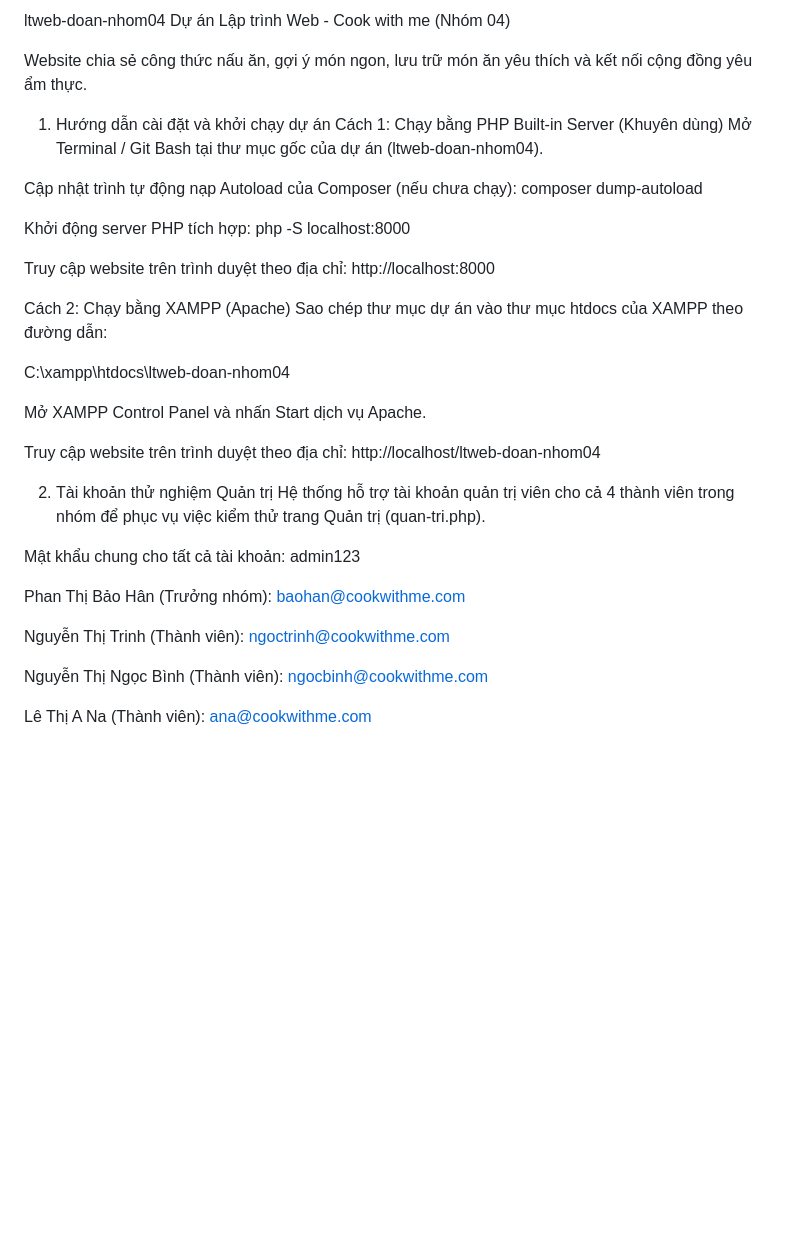
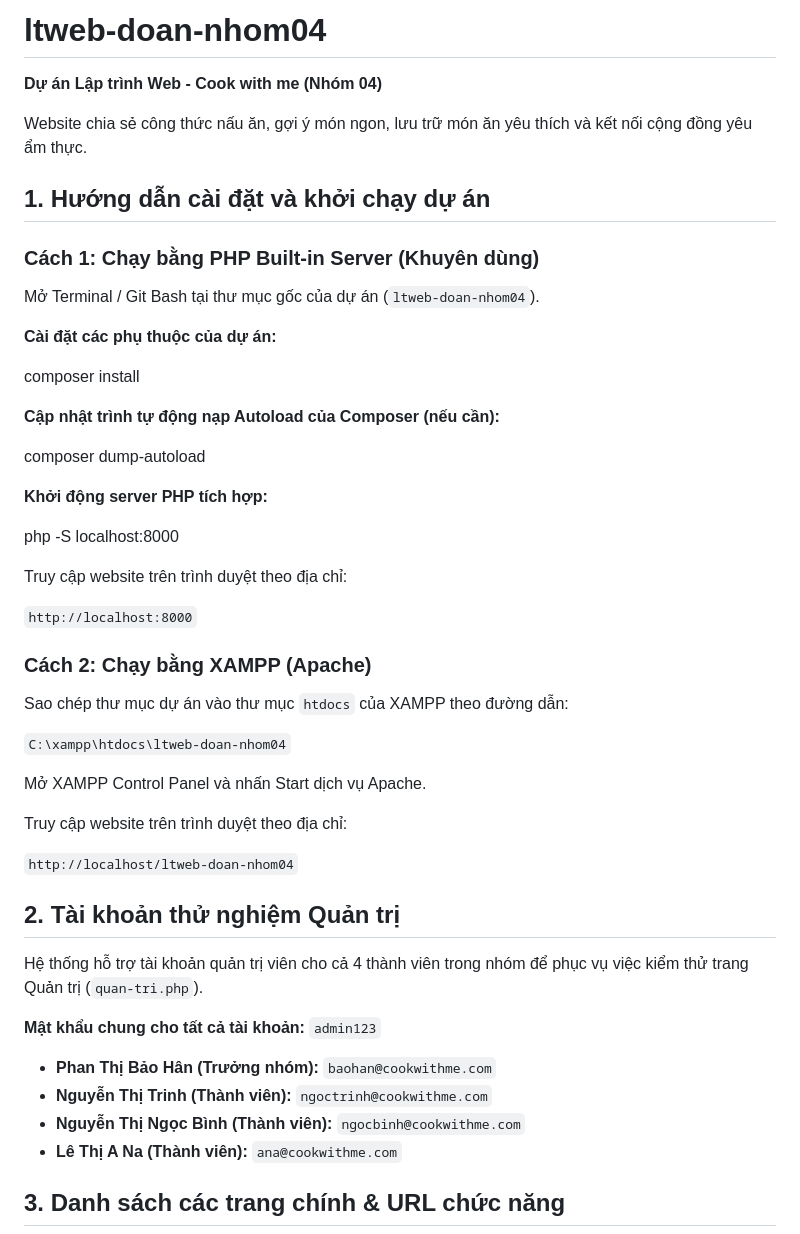
Before and after one commit to BaoHan210/ltweb-doan-nhom04, a Markdown page: README.md, the part around one of its changes. Drawn GitHub-style; blank space fills up the shorter version.

Commit message:
Update README documentation

```diff
--- a/README.md
+++ b/README.md
@@ -1,39 +1,53 @@
-ltweb-doan-nhom04
-Dự án Lập trình Web - Cook with me (Nhóm 04)
+# ltweb-doan-nhom04
+
+**Dự án Lập trình Web - Cook with me (Nhóm 04)**
 
 Website chia sẻ công thức nấu ăn, gợi ý món ngon, lưu trữ món ăn yêu thích và kết nối cộng đồng yêu ẩm thực.
 
-1. Hướng dẫn cài đặt và khởi chạy dự án
-Cách 1: Chạy bằng PHP Built-in Server (Khuyên dùng)
-Mở Terminal / Git Bash tại thư mục gốc của dự án (ltweb-doan-nhom04).
+## 1. Hướng dẫn cài đặt và khởi chạy dự án
 
-Cập nhật trình tự động nạp Autoload của Composer (nếu chưa chạy):
+### Cách 1: Chạy bằng PHP Built-in Server (Khuyên dùng)
+
+Mở Terminal / Git Bash tại thư mục gốc của dự án (`ltweb-doan-nhom04`).
+
+**Cài đặt các phụ thuộc của dự án:**
+
+composer install
+
+**Cập nhật trình tự động nạp Autoload của Composer (nếu cần):**
+
 composer dump-autoload
 
-Khởi động server PHP tích hợp:
+**Khởi động server PHP tích hợp:**
+
 php -S localhost:8000
 
-Truy cập website trên trình duyệt theo địa chỉ: http://localhost:8000
+Truy cập website trên trình duyệt theo địa chỉ:
 
-Cách 2: Chạy bằng XAMPP (Apache)
-Sao chép thư mục dự án vào thư mục htdocs của XAMPP theo đường dẫn:
+`http://localhost:8000`
 
-C:\xampp\htdocs\ltweb-doan-nhom04
+### Cách 2: Chạy bằng XAMPP (Apache)
+
+Sao chép thư mục dự án vào thư mục `htdocs` của XAMPP theo đường dẫn:
+
+`C:\xampp\htdocs\ltweb-doan-nhom04`
 
 Mở XAMPP Control Panel và nhấn Start dịch vụ Apache.
 
-Truy cập website trên trình duyệt theo địa chỉ: http://localhost/ltweb-doan-nhom04
+Truy cập website trên trình duyệt theo địa chỉ:
 
-2. Tài khoản thử nghiệm Quản trị
-Hệ thống hỗ trợ tài khoản quản trị viên cho cả 4 thành viên trong nhóm để phục vụ việc kiểm thử trang Quản trị (quan-tri.php).
+`http://localhost/ltweb-doan-nhom04`
 
-Mật khẩu chung cho tất cả tài khoản: admin123
+## 2. Tài khoản thử nghiệm Quản trị
 
-Phan Thị Bảo Hân (Trưởng nhóm): baohan@cookwithme.com
+Hệ thống hỗ trợ tài khoản quản trị viên cho cả 4 thành viên trong nhóm để phục vụ việc kiểm thử trang Quản trị (`quan-tri.php`).
 
-Nguyễn Thị Trinh (Thành viên): ngoctrinh@cookwithme.com
+**Mật khẩu chung cho tất cả tài khoản:** `admin123`
 
-Nguyễn Thị Ngọc Bình (Thành viên): ngocbinh@cookwithme.com
+- **Phan Thị Bảo Hân (Trưởng nhóm):** `baohan@cookwithme.com`
+- **Nguyễn Thị Trinh (Thành viên):** `ngoctrinh@cookwithme.com`
+- **Nguyễn Thị Ngọc Bình (Thành viên):** `ngocbinh@cookwithme.com`
+- **Lê Thị A Na (Thành viên):** `ana@cookwithme.com`
 
-Lê Thị A Na (Thành viên): ana@cookwithme.com
+## 3. Danh sách các trang chính & URL chức năng
 
```
Also changed, not shown: other parts of README.md (+16 -25 lines).
